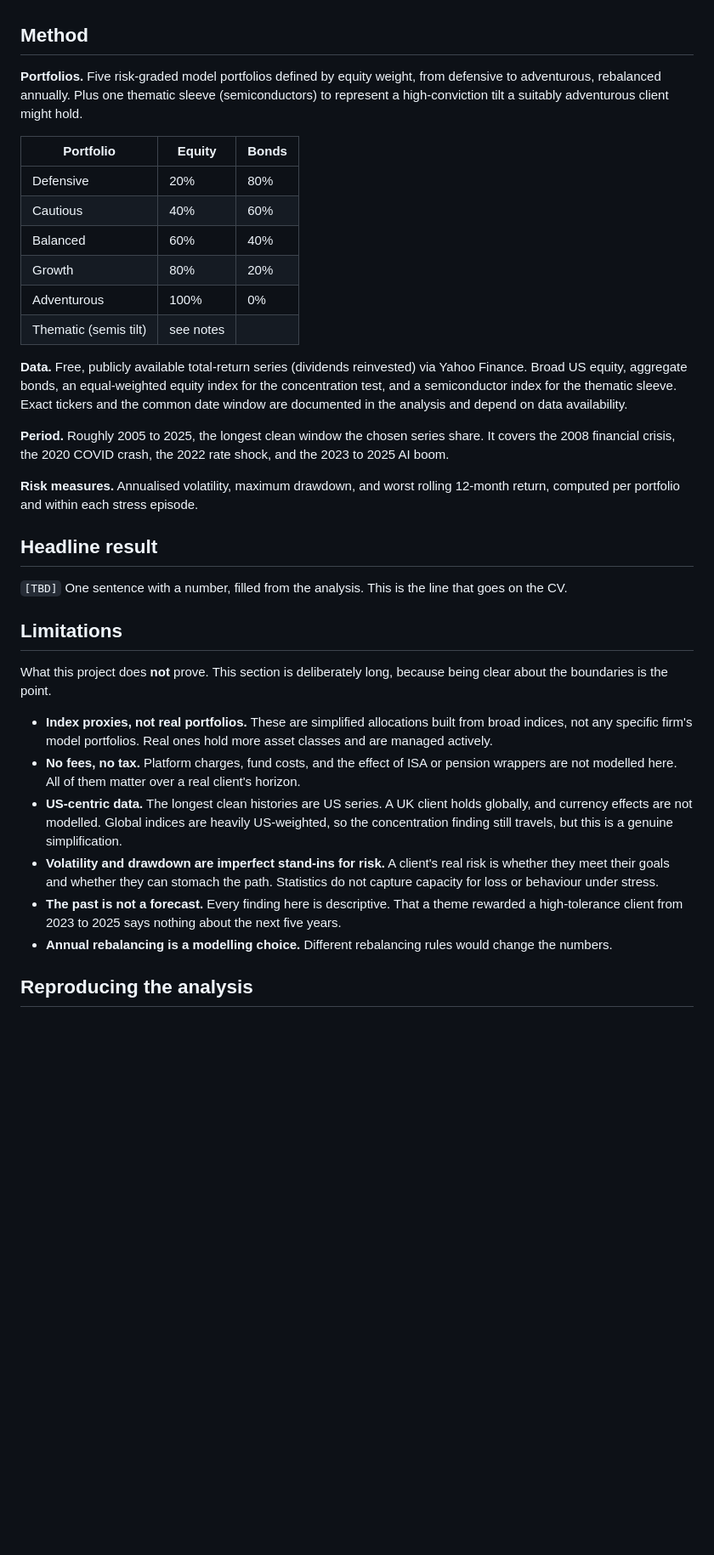
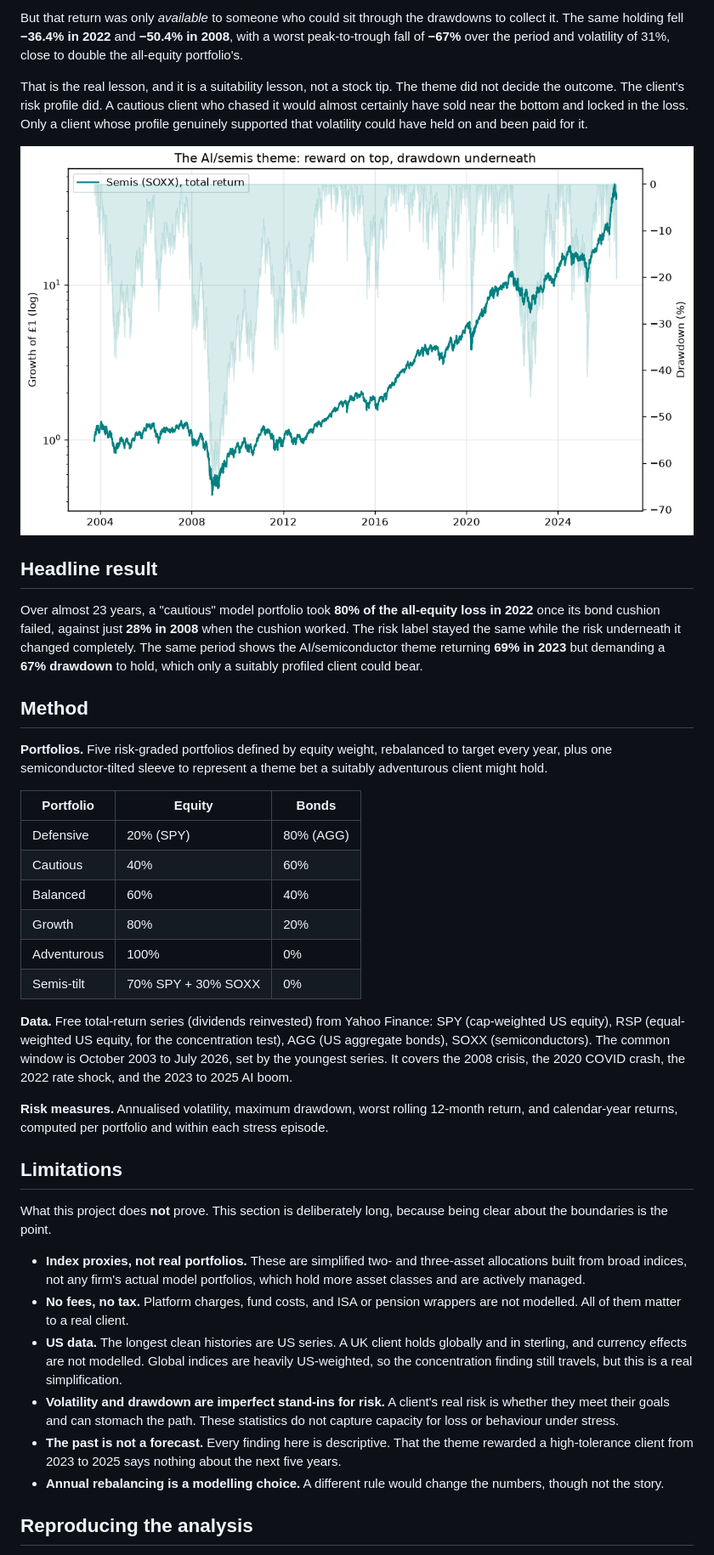
Before and after one commit to Gultatoli/Wealth-management-project, a Markdown page: README.md, the part around the change printed below. Shown: that part at 85% size. Rendered like a GitHub page; pictures changed too: figures/semis_reward_vs_drawdown.png (added); blank space fills up the shorter version.

```diff
--- a/README.md
+++ b/README.md
@@ -37,37 +71,40 @@ The thread through all three: **the suitability decision, matching the portfolio
+But that return was only *available* to someone who could sit through the drawdowns to collect it. The same holding fell **−36.4% in 2022** and **−50.4% in 2008**, with a worst peak-to-trough fall of **−67%** over the period and volatility of 31%, close to double the all-equity portfolio's.
+
+That is the real lesson, and it is a suitability lesson, not a stock tip. The theme did not decide the outcome. The client's risk profile did. A cautious client who chased it would almost certainly have sold near the bottom and locked in the loss. Only a client whose profile genuinely supported that volatility could have held on and been paid for it.
+
+![The semis theme: reward and drawdown](figures/semis_reward_vs_drawdown.png)
+
+## Headline result
+
+Over almost 23 years, a "cautious" model portfolio took **80% of the all-equity loss in 2022** once its bond cushion failed, against just **28% in 2008** when the cushion worked. The risk label stayed the same while the risk underneath it changed completely. The same period shows the AI/semiconductor theme returning **69% in 2023** but demanding a **67% drawdown** to hold, which only a suitably profiled client could bear.
 
 ## Method
 
-**Portfolios.** Five risk-graded model portfolios defined by equity weight, from defensive to adventurous, rebalanced annually. Plus one thematic sleeve (semiconductors) to represent a high-conviction tilt a suitably adventurous client might hold.
+**Portfolios.** Five risk-graded portfolios defined by equity weight, rebalanced to target every year, plus one semiconductor-tilted sleeve to represent a theme bet a suitably adventurous client might hold.
 
 | Portfolio | Equity | Bonds |
 |-----------|--------|-------|
-| Defensive | 20% | 80% |
+| Defensive | 20% (SPY) | 80% (AGG) |
 | Cautious | 40% | 60% |
 | Balanced | 60% | 40% |
 | Growth | 80% | 20% |
 | Adventurous | 100% | 0% |
-| Thematic (semis tilt) | see notes | |
+| Semis-tilt | 70% SPY + 30% SOXX | 0% |
 
-**Data.** Free, publicly available total-return series (dividends reinvested) via Yahoo Finance. Broad US equity, aggregate bonds, an equal-weighted equity index for the concentration test, and a semiconductor index for the thematic sleeve. Exact tickers and the common date window are documented in the analysis and depend on data availability.
+**Data.** Free total-return series (dividends reinvested) from Yahoo Finance: SPY (cap-weighted US equity), RSP (equal-weighted US equity, for the concentration test), AGG (US aggregate bonds), SOXX (semiconductors). The common window is October 2003 to July 2026, set by the youngest series. It covers the 2008 crisis, the 2020 COVID crash, the 2022 rate shock, and the 2023 to 2025 AI boom.
 
-**Period.** Roughly 2005 to 2025, the longest clean window the chosen series share. It covers the 2008 financial crisis, the 2020 COVID crash, the 2022 rate shock, and the 2023 to 2025 AI boom.
-
-**Risk measures.** Annualised volatility, maximum drawdown, and worst rolling 12-month return, computed per portfolio and within each stress episode.
-
-## Headline result
-
-`[TBD]` One sentence with a number, filled from the analysis. This is the line that goes on the CV.
+**Risk measures.** Annualised volatility, maximum drawdown, worst rolling 12-month return, and calendar-year returns, computed per portfolio and within each stress episode.
 
 ## Limitations
 
 What this project does **not** prove. This section is deliberately long, because being clear about the boundaries is the point.
 
-- **Index proxies, not real portfolios.** These are simplified allocations built from broad indices, not any specific firm's model portfolios. Real ones hold more asset classes and are managed actively.
-- **No fees, no tax.** Platform charges, fund costs, and the effect of ISA or pension wrappers are not modelled here. All of them matter over a real client's horizon.
-- **US-centric data.** The longest clean histories are US series. A UK client holds globally, and currency effects are not modelled. Global indices are heavily US-weighted, so the concentration finding still travels, but this is a genuine simplification.
-- **Volatility and drawdown are imperfect stand-ins for risk.** A client's real risk is whether they meet their goals and whether they can stomach the path. Statistics do not capture capacity for loss or behaviour under stress.
-- **The past is not a forecast.** Every finding here is descriptive. That a theme rewarded a high-tolerance client from 2023 to 2025 says nothing about the next five years.
-- **Annual rebalancing is a modelling choice.** Different rebalancing rules would change the numbers.
+- **Index proxies, not real portfolios.** These are simplified two- and three-asset allocations built from broad indices, not any firm's actual model portfolios, which hold more asset classes and are actively managed.
+- **No fees, no tax.** Platform charges, fund costs, and ISA or pension wrappers are not modelled. All of them matter to a real client.
+- **US data.** The longest clean histories are US series. A UK client holds globally and in sterling, and currency effects are not modelled. Global indices are heavily US-weighted, so the concentration finding still travels, but this is a real simplification.
+- **Volatility and drawdown are imperfect stand-ins for risk.** A client's real risk is whether they meet their goals and can stomach the path. These statistics do not capture capacity for loss or behaviour under stress.
+- **The past is not a forecast.** Every finding here is descriptive. That the theme rewarded a high-tolerance client from 2023 to 2025 says nothing about the next five years.
+- **Annual rebalancing is a modelling choice.** A different rule would change the numbers, though not the story.
 
 ## Reproducing the analysis
 
```
Also changed, not shown: other parts of README.md (+57 -16 lines), analysis/results.md (added, +61 -0 lines), figures/bond_cushion_2008_vs_2022.png (added), figures/concentration_spy_vs_rsp.png (added), figures/risk_graded_growth.png (added), 8 other files.
